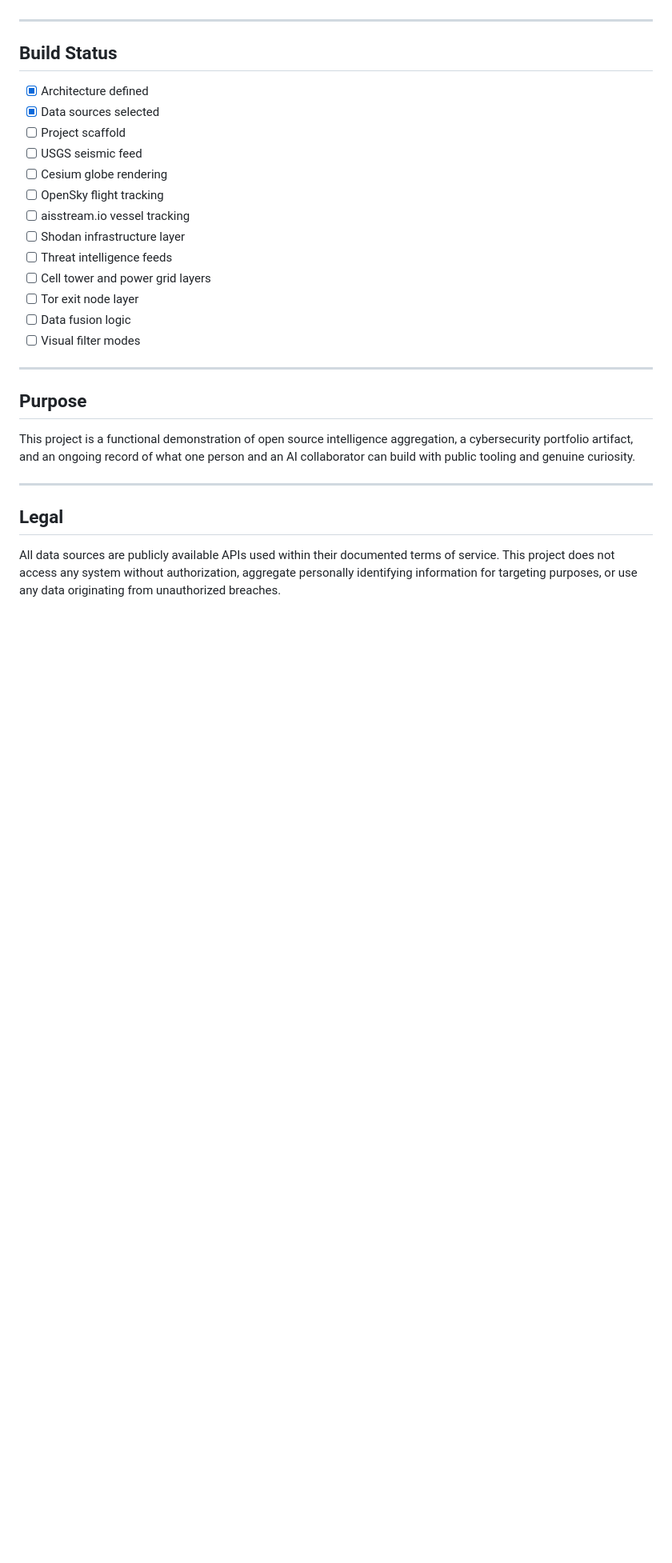
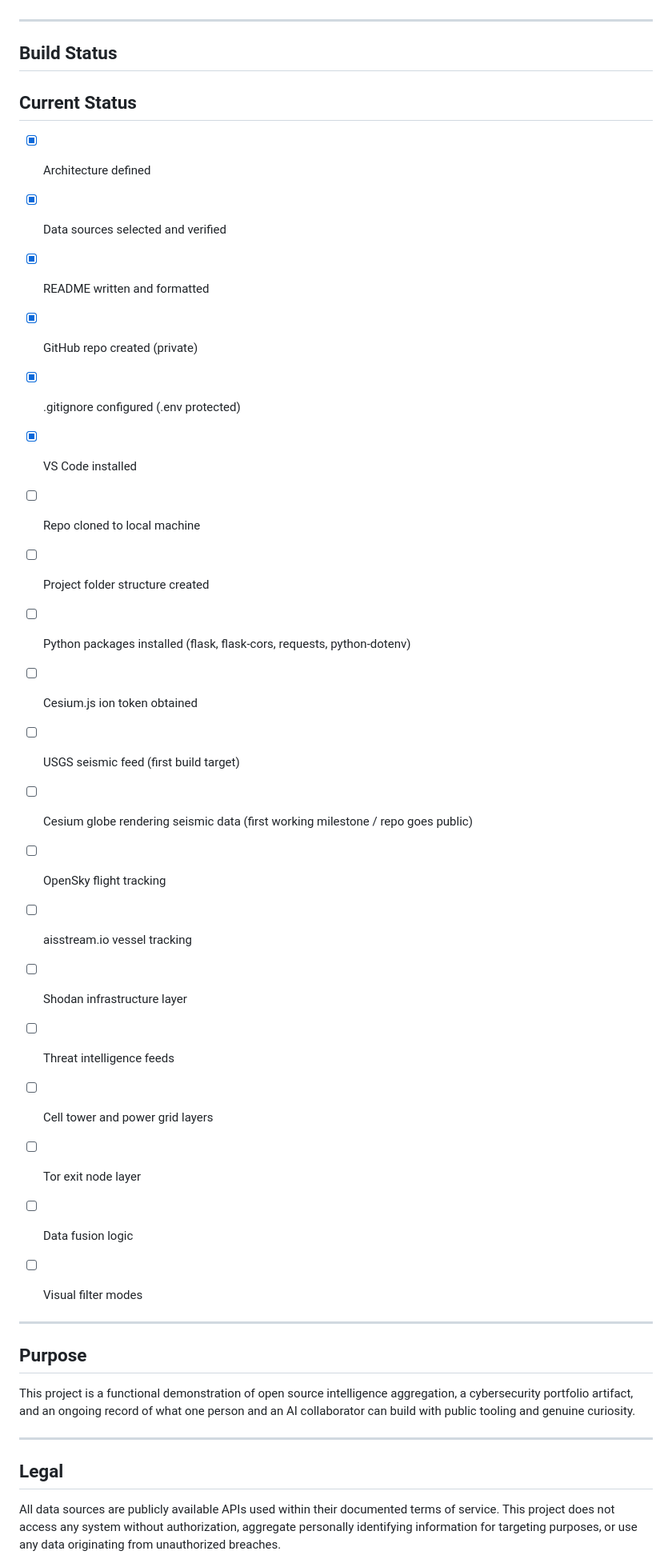
Before and after one commit to Wintermute2036/Synthetic-Insights, a Markdown page: README.md, the part around the change. Shown at 80% size. GitHub-like rendering; blank space fills up the shorter version.

```diff
--- a/README.md
+++ b/README.md
@@ -106,11 +106,19 @@ Cesium.js handles the 3D visualization layer. A Python backend manages API calls
 
 ## Build Status
 
+## Current Status
 - [x] Architecture defined
-- [x] Data sources selected
-- [ ] Project scaffold
-- [ ] USGS seismic feed
-- [ ] Cesium globe rendering
+- [x] Data sources selected and verified
+- [x] README written and formatted
+- [x] GitHub repo created (private)
+- [x] .gitignore configured (.env protected)
+- [x] VS Code installed
+- [ ] Repo cloned to local machine
+- [ ] Project folder structure created
+- [ ] Python packages installed (flask, flask-cors, requests, python-dotenv)
+- [ ] Cesium.js ion token obtained
+- [ ] USGS seismic feed (first build target)
+- [ ] Cesium globe rendering seismic data (first working milestone / repo goes public)
 - [ ] OpenSky flight tracking
 - [ ] aisstream.io vessel tracking
 - [ ] Shodan infrastructure layer
@@ -119,6 +127,7 @@ Cesium.js handles the 3D visualization layer. A Python backend manages API calls
 - [ ] Tor exit node layer
 - [ ] Data fusion logic
 - [ ] Visual filter modes
+
 
 ---
 
```
